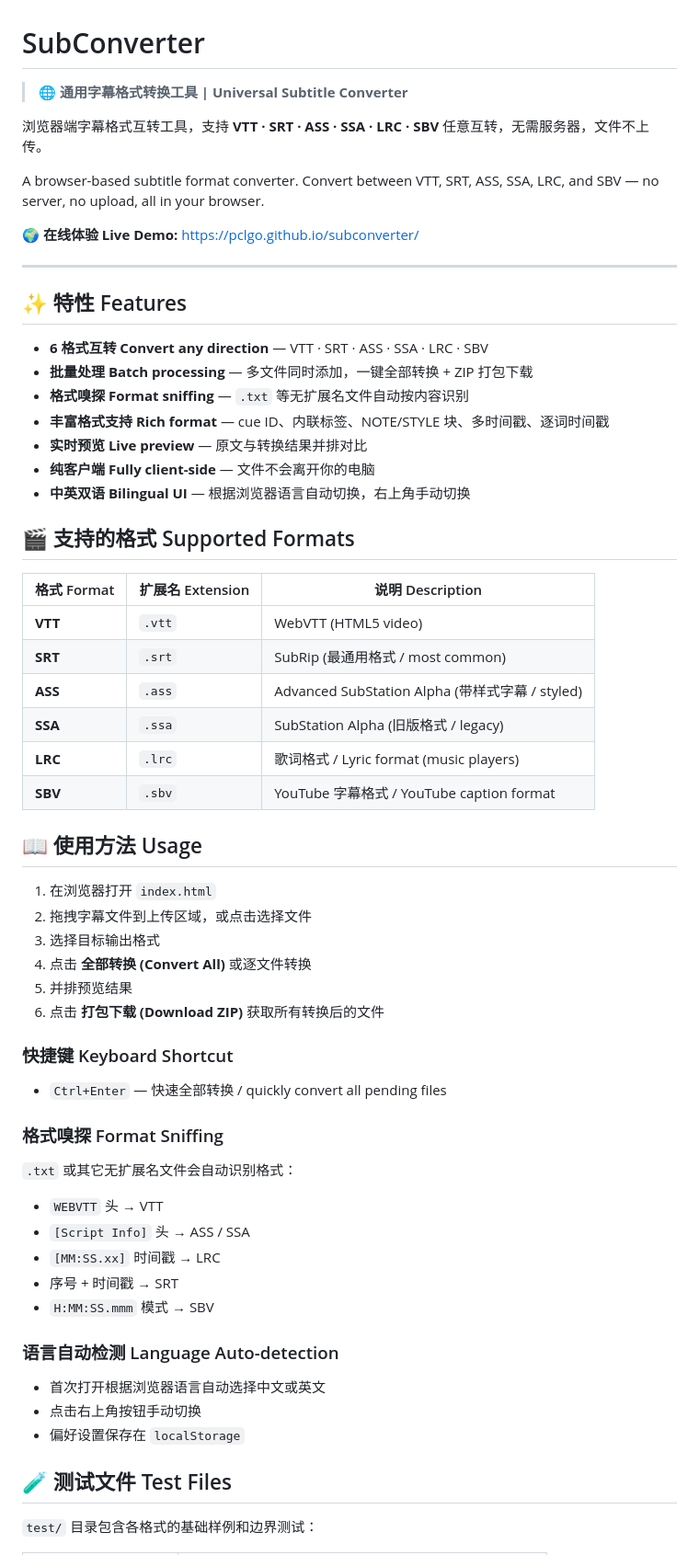
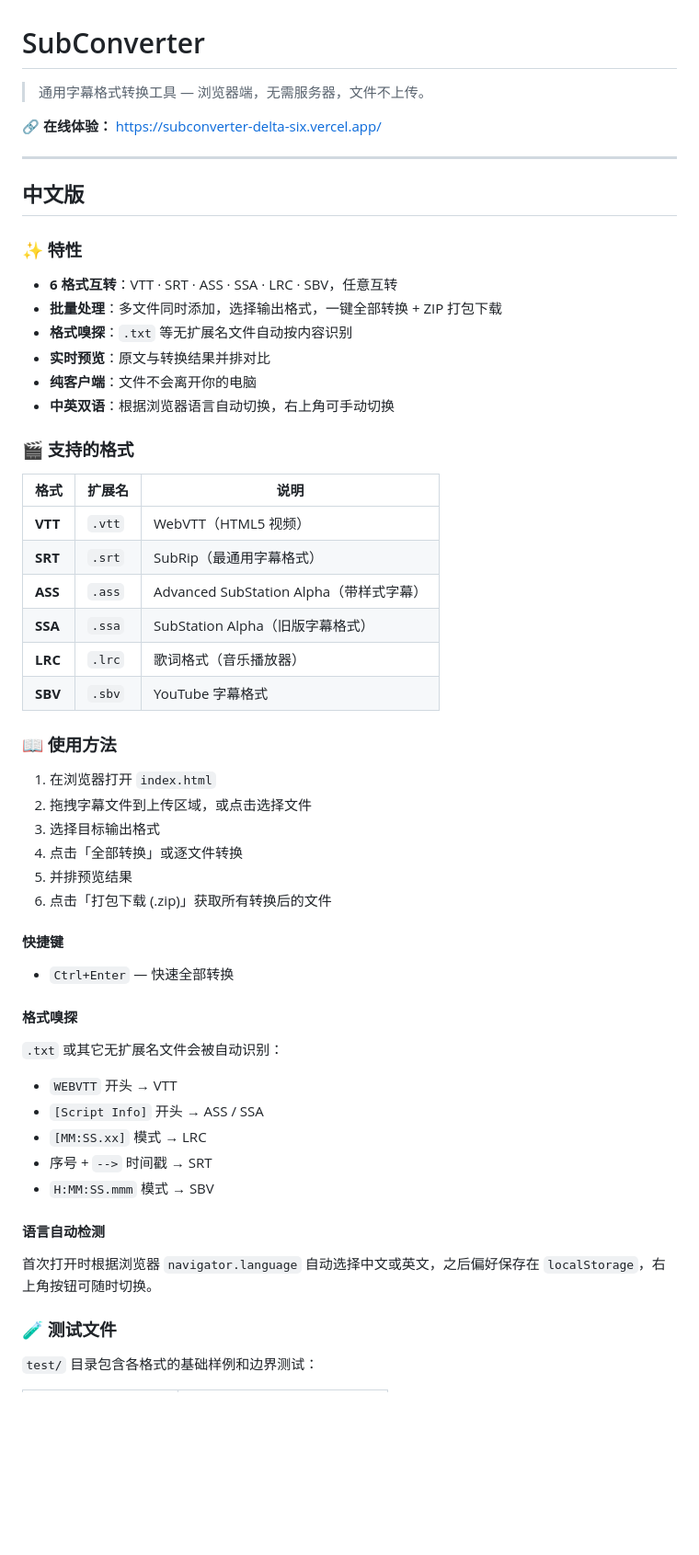
Before and after one commit to PCLGO/subconverter, a Markdown page: README.md, the part around one of its changes. Shown at 92% size. Rendered like a GitHub page; blank space fills up the shorter version.

Commit message:
docs: restructure README to Chinese part + English part, update Vercel URL
Co-Authored-By: Claude <noreply@anthropic.com>

```diff
--- a/README.md
+++ b/README.md
@@ -1,65 +1,61 @@
 # SubConverter
 
-> **🌐 通用字幕格式转换工具 | Universal Subtitle Converter**
+> 通用字幕格式转换工具 — 浏览器端，无需服务器，文件不上传。
 
-浏览器端字幕格式互转工具，支持 **VTT · SRT · ASS · SSA · LRC · SBV** 任意互转，无需服务器，文件不上传。
-
-A browser-based subtitle format converter. Convert between VTT, SRT, ASS, SSA, LRC, and SBV — no server, no upload, all in your browser.
-
-**🌍 在线体验 Live Demo:** https://pclgo.github.io/subconverter/
+**🔗 在线体验：** https://subconverter-delta-six.vercel.app/
 
 ---
 
-## ✨ 特性 Features
+## 中文版
 
-- **6 格式互转 Convert any direction** — VTT · SRT · ASS · SSA · LRC · SBV
-- **批量处理 Batch processing** — 多文件同时添加，一键全部转换 + ZIP 打包下载
-- **格式嗅探 Format sniffing** — `.txt` 等无扩展名文件自动按内容识别
-- **丰富格式支持 Rich format** — cue ID、内联标签、NOTE/STYLE 块、多时间戳、逐词时间戳
-- **实时预览 Live preview** — 原文与转换结果并排对比
-- **纯客户端 Fully client-side** — 文件不会离开你的电脑
-- **中英双语 Bilingual UI** — 根据浏览器语言自动切换，右上角手动切换
+### ✨ 特性
 
-## 🎬 支持的格式 Supported Formats
+- **6 格式互转**：VTT · SRT · ASS · SSA · LRC · SBV，任意互转
+- **批量处理**：多文件同时添加，选择输出格式，一键全部转换 + ZIP 打包下载
+- **格式嗅探**：`.txt` 等无扩展名文件自动按内容识别
+- **实时预览**：原文与转换结果并排对比
+- **纯客户端**：文件不会离开你的电脑
+- **中英双语**：根据浏览器语言自动切换，右上角可手动切换
 
-| 格式 Format | 扩展名 Extension | 说明 Description |
-|-------------|-----------------|------------------|
-| **VTT** | `.vtt` | WebVTT (HTML5 video) |
-| **SRT** | `.srt` | SubRip (最通用格式 / most common) |
-| **ASS** | `.ass` | Advanced SubStation Alpha (带样式字幕 / styled) |
-| **SSA** | `.ssa` | SubStation Alpha (旧版格式 / legacy) |
-| **LRC** | `.lrc` | 歌词格式 / Lyric format (music players) |
-| **SBV** | `.sbv` | YouTube 字幕格式 / YouTube caption format |
+### 🎬 支持的格式
 
-## 📖 使用方法 Usage
+| 格式 | 扩展名 | 说明 |
+|------|--------|------|
+| **VTT** | `.vtt` | WebVTT（HTML5 视频） |
+| **SRT** | `.srt` | SubRip（最通用字幕格式） |
+| **ASS** | `.ass` | Advanced SubStation Alpha（带样式字幕） |
+| **SSA** | `.ssa` | SubStation Alpha（旧版字幕格式） |
+| **LRC** | `.lrc` | 歌词格式（音乐播放器） |
+| **SBV** | `.sbv` | YouTube 字幕格式 |
+
+### 📖 使用方法
 
 1. 在浏览器打开 `index.html`
 2. 拖拽字幕文件到上传区域，或点击选择文件
 3. 选择目标输出格式
-4. 点击 **全部转换 (Convert All)** 或逐文件转换
+4. 点击「全部转换」或逐文件转换
 5. 并排预览结果
-6. 点击 **打包下载 (Download ZIP)** 获取所有转换后的文件
+6. 点击「打包下载 (.zip)」获取所有转换后的文件
 
-### 快捷键 Keyboard Shortcut
+#### 快捷键
 
-- `Ctrl+Enter` — 快速全部转换 / quickly convert all pending files
+- `Ctrl+Enter` — 快速全部转换
 
-### 格式嗅探 Format Sniffing
+#### 格式嗅探
 
-`.txt` 或其它无扩展名文件会自动识别格式：
-- `WEBVTT` 头 → VTT
-- `[Script Info]` 头 → ASS / SSA
-- `[MM:SS.xx]` 时间戳 → LRC
-- 序号 + 时间戳 → SRT
+`.txt` 或其它无扩展名文件会被自动识别：
+
+- `WEBVTT` 开头 → VTT
+- `[Script Info]` 开头 → ASS / SSA
+- `[MM:SS.xx]` 模式 → LRC
+- 序号 + `-->` 时间戳 → SRT
 - `H:MM:SS.mmm` 模式 → SBV
 
-### 语言自动检测 Language Auto-detection
+#### 语言自动检测
 
-- 首次打开根据浏览器语言自动选择中文或英文
-- 点击右上角按钮手动切换
-- 偏好设置保存在 `localStorage`
+首次打开时根据浏览器 `navigator.language` 自动选择中文或英文，之后偏好保存在 `localStorage`，右上角按钮可随时切换。
 
-## 🧪 测试文件 Test Files
+### 🧪 测试文件
 
 `test/` 目录包含各格式的基础样例和边界测试：
 
```
Also changed, not shown: other parts of README.md (+132 -33 lines).
